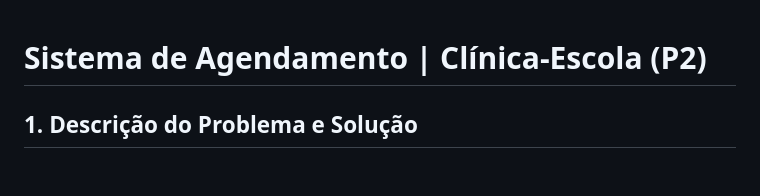
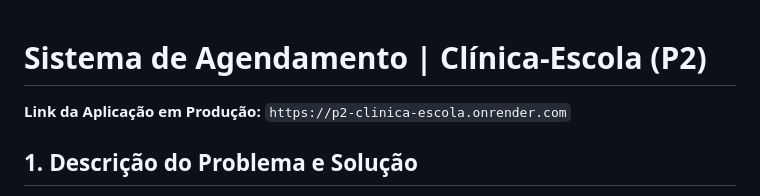
Before and after one commit to bielgiglio/p2-clinica-escola, a Markdown page: README.md, the part around the change. Rendered like a GitHub page; blank space fills up the shorter version.

Commit message:
Add link do render no README

```diff
--- a/README.md
+++ b/README.md
@@ -1,4 +1,6 @@
 # Sistema de Agendamento | Clínica-Escola (P2)
+
+**Link da Aplicação em Produção:** `https://p2-clinica-escola.onrender.com`
 
 
 ## 1. Descrição do Problema e Solução
```
